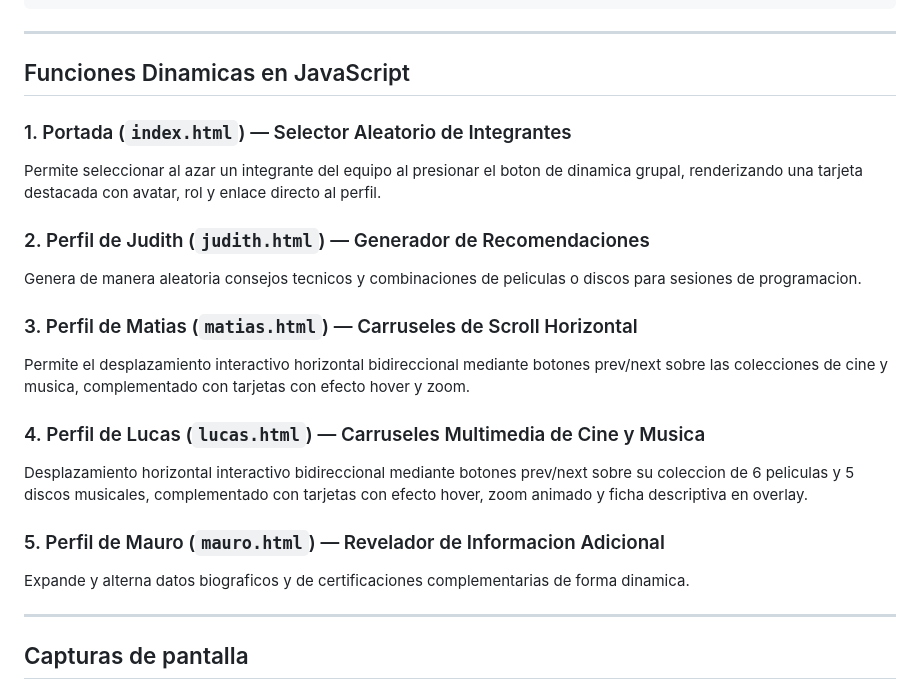
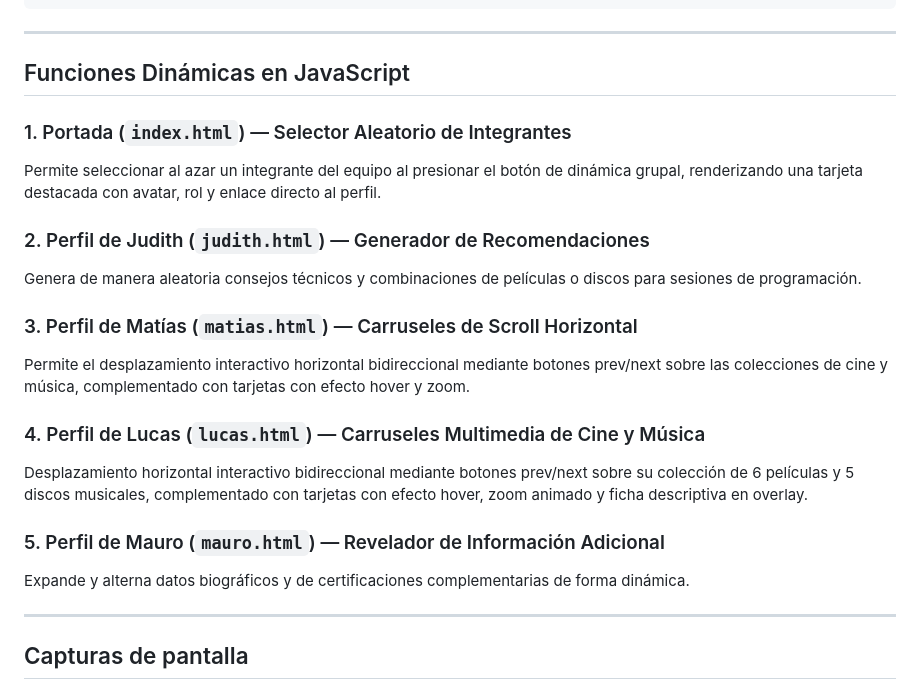
Before and after one commit to JudithGrau/tp1-desarrollo-sistemas-web-frontend, a Markdown page: README.md, the part around one of its changes. GitHub-like rendering.

```diff
--- a/README.md
+++ b/README.md
@@ -81,22 +85,22 @@ tp1-desarrollo-sistemas-web-frontend/
 
 ---
 
-## Funciones Dinamicas en JavaScript
+## Funciones Dinámicas en JavaScript
 
 ### 1. Portada (`index.html`) — Selector Aleatorio de Integrantes
-Permite seleccionar al azar un integrante del equipo al presionar el boton de dinamica grupal, renderizando una tarjeta destacada con avatar, rol y enlace directo al perfil.
+Permite seleccionar al azar un integrante del equipo al presionar el botón de dinámica grupal, renderizando una tarjeta destacada con avatar, rol y enlace directo al perfil.
 
 ### 2. Perfil de Judith (`judith.html`) — Generador de Recomendaciones
-Genera de manera aleatoria consejos tecnicos y combinaciones de peliculas o discos para sesiones de programacion.
+Genera de manera aleatoria consejos técnicos y combinaciones de películas o discos para sesiones de programación.
 
-### 3. Perfil de Matias (`matias.html`) — Carruseles de Scroll Horizontal
-Permite el desplazamiento interactivo horizontal bidireccional mediante botones prev/next sobre las colecciones de cine y musica, complementado con tarjetas con efecto hover y zoom.
+### 3. Perfil de Matías (`matias.html`) — Carruseles de Scroll Horizontal
+Permite el desplazamiento interactivo horizontal bidireccional mediante botones prev/next sobre las colecciones de cine y música, complementado con tarjetas con efecto hover y zoom.
 
-### 4. Perfil de Lucas (`lucas.html`) — Carruseles Multimedia de Cine y Musica
-Desplazamiento horizontal interactivo bidireccional mediante botones prev/next sobre su coleccion de 6 peliculas y 5 discos musicales, complementado con tarjetas con efecto hover, zoom animado y ficha descriptiva en overlay.
+### 4. Perfil de Lucas (`lucas.html`) — Carruseles Multimedia de Cine y Música
+Desplazamiento horizontal interactivo bidireccional mediante botones prev/next sobre su colección de 6 películas y 5 discos musicales, complementado con tarjetas con efecto hover, zoom animado y ficha descriptiva en overlay.
 
-### 5. Perfil de Mauro (`mauro.html`) — Revelador de Informacion Adicional
-Expande y alterna datos biograficos y de certificaciones complementarias de forma dinamica.
+### 5. Perfil de Mauro (`mauro.html`) — Revelador de Información Adicional
+Expande y alterna datos biográficos y de certificaciones complementarias de forma dinámica.
 
 ---
 
```
Also changed, not shown: other parts of README.md (+43 -39 lines).
